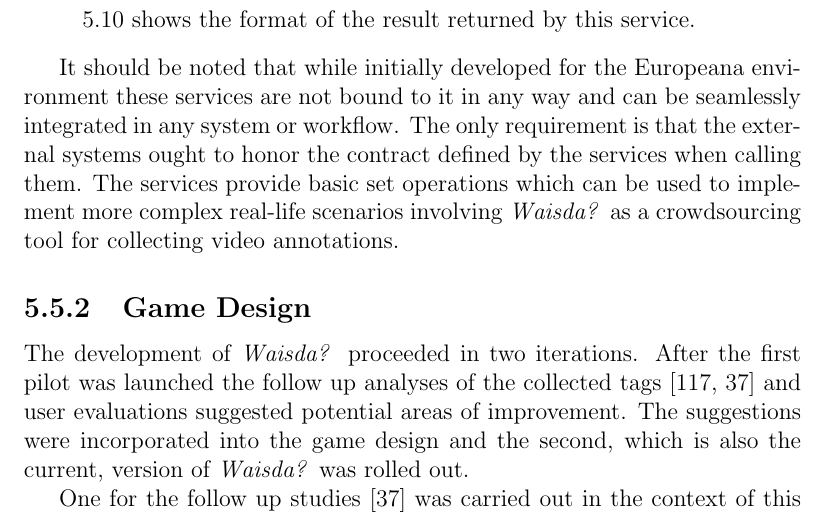
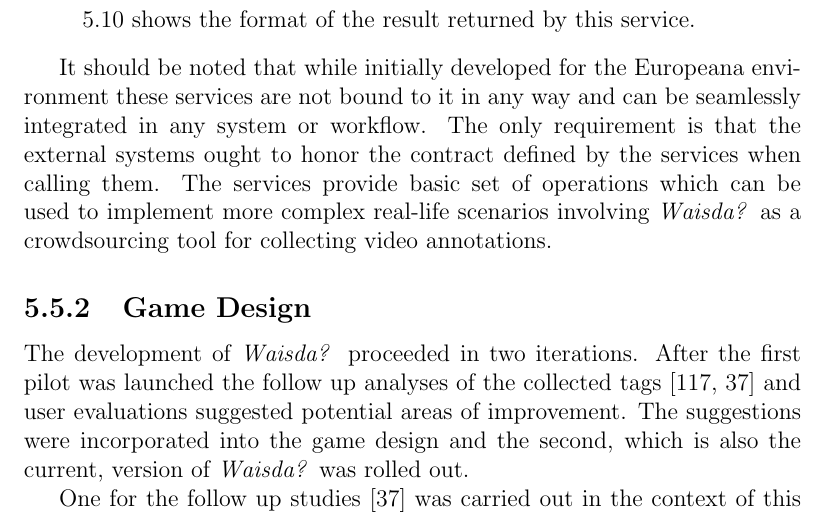
Before and after one commit to Riste/thesis, a LaTeX thesis (thesis.tex, which reads waisda.tex): part of page 95 of 147, cut so that both start at the same text. Compiled offline with pdfLaTeX.

Commit message:
fixing lang error in waisda chapter

```diff
--- a/waisda.tex
+++ b/waisda.tex
@@ -201,7 +201,7 @@ The module consists of the following services
 \item \textit{Video tags export service}. Using this service all tags for a specific video can be exported in the lightweight highly-portable data-interchange JSON format. The data being exported can be limited to tag entries after a certain timestamp, enabling efficient sync mechanisms. Figure \ref{chap:waisda:export-json} shows the format of the JSON message expected by this service. External systems need to provide a fragment ID of an existing video in the system and an optional time-stamp. If a time-stamp is provided all tags for the video entered after the specified time-stamp will be returned. Otherwise, all tags for the video will be returned. Caller external systems are advised to provide a time-stamp to reduce the number of tags returned. This is merely an optimization step. Figure \ref{chap:waisda:export-json-result} shows the format of the result returned by this service.
 \end{itemize}
 
-It should be noted that while initially developed for the Europeana environment these services are not bound to it in any way and can be seamlessly integrated in any system or workflow. The only requirement is that the external systems ought to honor the contract defined by the services when calling them. The services provide basic set operations which can be used to implement more complex real-life scenarios involving \textit{Waisda?} as a crowdsourcing tool for collecting video annotations.
+It should be noted that while initially developed for the Europeana environment these services are not bound to it in any way and can be seamlessly integrated in any system or workflow. The only requirement is that the external systems ought to honor the contract defined by the services when calling them. The services provide basic set of operations which can be used to implement more complex real-life scenarios involving \textit{Waisda?} as a crowdsourcing tool for collecting video annotations.
 \subsection{Game Design}\label{chap:waisda:game-design}
 The development of \textit{Waisda?} proceeded in two iterations. After the first pilot was launched the follow up analyses of the collected tags \cite{Annelies,ecir} and user evaluations suggested potential areas of improvement. The suggestions were incorporated into the game design and the second, which is also the current, version of \textit{Waisda?} was rolled out.
 
```
